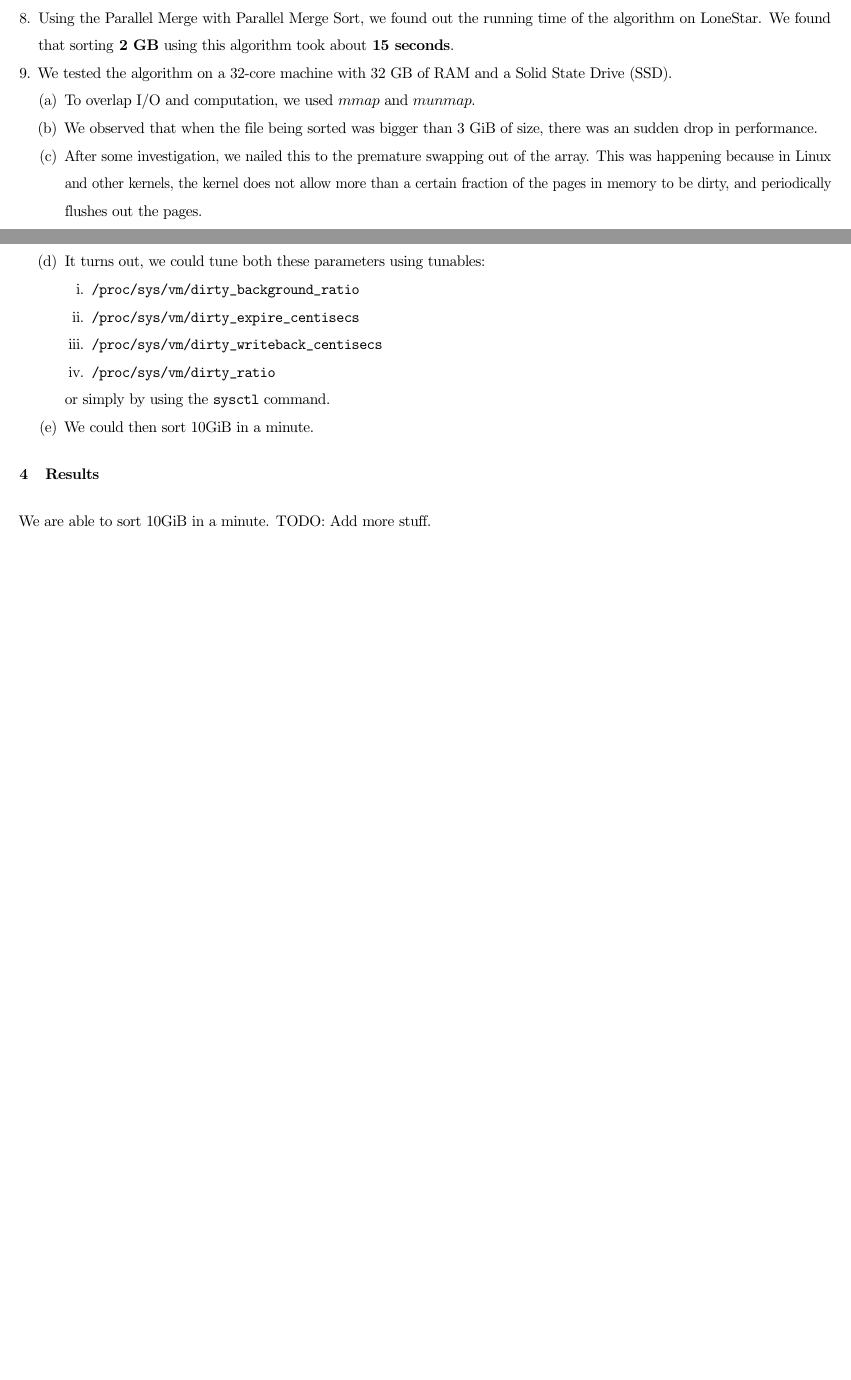
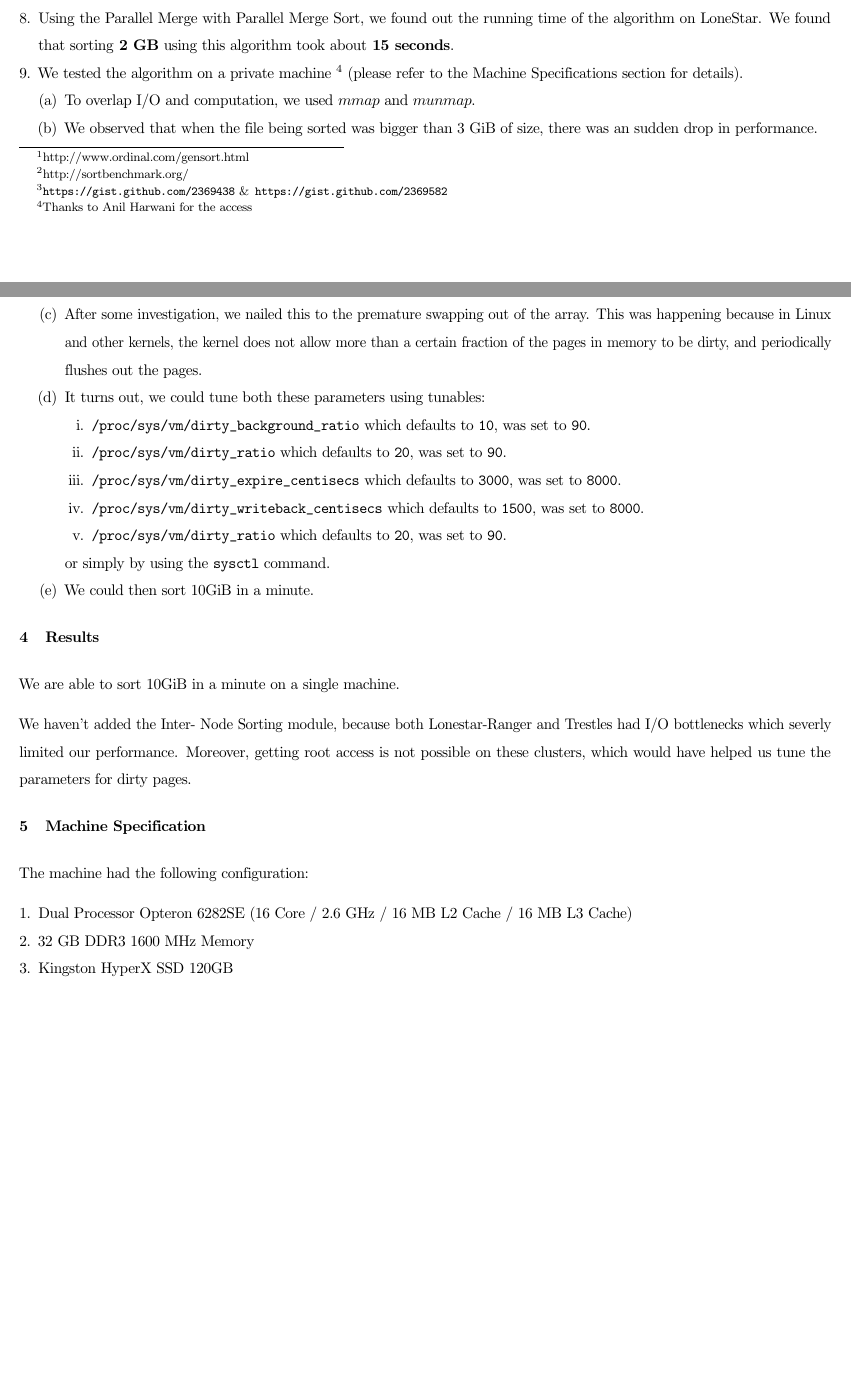
Before and after one commit to reddragon/minute-sort, a LaTeX document (docs/final_report.tex): two parts of pages 2 and 3 of 3, joined at a grey line, cut so that both start at the same text, the shorter picture padded with empty space. Compiled offline with pdfLaTeX.

Commit message:
Added more details about the machine \& tunables

```diff
--- a/docs/final_report.tex
+++ b/docs/final_report.tex
@@ -55,7 +55,9 @@ We have worked on the first component so far. We did the following:
 \item We also wrote an implementation of bottom-up iterative Merge Sort to find how fast it was in comparison to Top-Down Recursive Merge Sort \footnote{\url{https://gist.github.com/2369438} \& \url{https://gist.github.com/2369582}}.
 \item If we use a different merging algorithm that uses only as much extra space as the smaller of the 2 sequences to be merged, then the running time is better than if we use the normal merging routing which copies each data item twice in the worst case.
 \item Using the Parallel Merge with Parallel Merge Sort, we found out the running time of the algorithm on LoneStar. We found that sorting {\bf 2 GB} using this algorithm took about {\bf 15 seconds}.
-\item We tested the algorithm on a 32-core machine with 32 GB of RAM and a Solid State Drive (SSD).
+\item We tested the algorithm on a private machine
+\footnote{Thanks to Anil Harwani for the access} (please refer
+to the Machine Specifications section for details).
 	\begin{enumerate}
 	\item To overlap I/O and computation, we used $mmap$ and $munmap$.
 	\item We observed that when the file being sorted was bigger than 3 GiB of size, there was
@@ -67,9 +69,15 @@ We have worked on the first component so far. We did the following:
 	\item It turns out, we could tune both these parameters using tunables:
           \begin{enumerate}
           \item \verb#/proc/sys/vm/dirty_background_ratio#
+	  which defaults to \verb#10#, was set to \verb#90#.
+	  \item \verb#/proc/sys/vm/dirty_ratio#
+	  which defaults to \verb#20#, was set to \verb#90#.
 	  \item \verb#/proc/sys/vm/dirty_expire_centisecs#
+	  which defaults to \verb#3000#, was set to \verb#8000#.
           \item \verb#/proc/sys/vm/dirty_writeback_centisecs#
+	  which defaults to \verb#1500#, was set to \verb#8000#.
 	  \item \verb#/proc/sys/vm/dirty_ratio#
+	  which defaults to \verb#20#, was set to \verb#90#.
           \end{enumerate}
           or simply by using the \verb#sysctl# command.
 	\item We could then sort 10GiB in a minute.
@@ -77,5 +85,21 @@ We have worked on the first component so far. We did the following:
 \end{enumerate}
 
 \section{Results}
-We are able to sort 10GiB in a minute. TODO: Add more stuff.
+We are able to sort 10GiB in a minute on a single machine.
+
+We haven't added the Inter-
+Node Sorting module, because both Lonestar-Ranger and Trestles
+had I/O bottlenecks which severly limited our performance.
+Moreover, getting root access is not possible on these clusters,
+which would have helped us tune the parameters for dirty pages.
+
+
+\section{Machine Specification}
+The machine had the following configuration:
+\begin{enumerate}
+\item Dual Processor Opteron 6282SE (16 Core / 2.6 GHz / 16 MB L2 Cache / 16 MB L3 Cache)
+\item 32 GB DDR3 1600 MHz Memory
+\item Kingston HyperX SSD 120GB
+\end{enumerate}
+
 \end{document}
```
